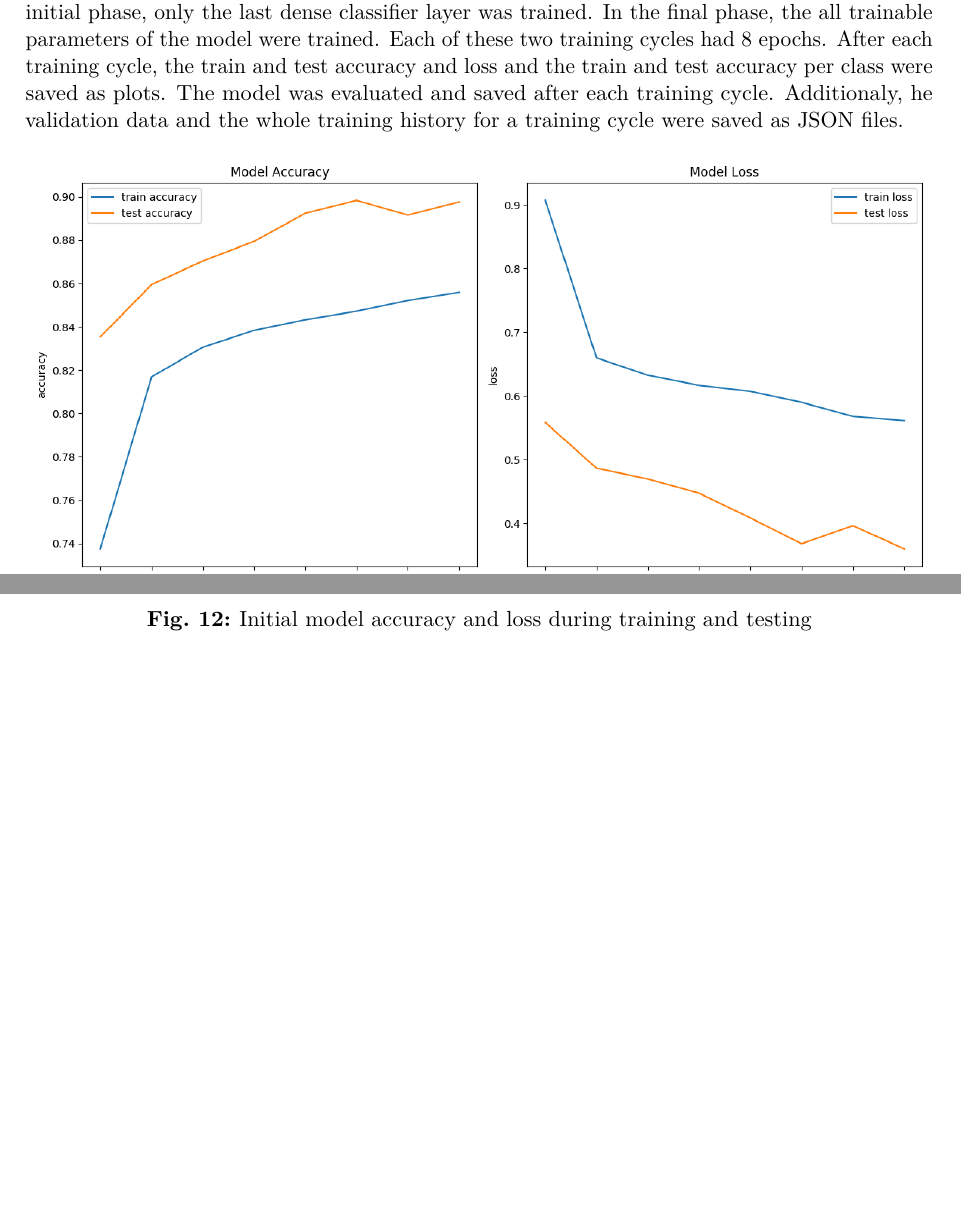
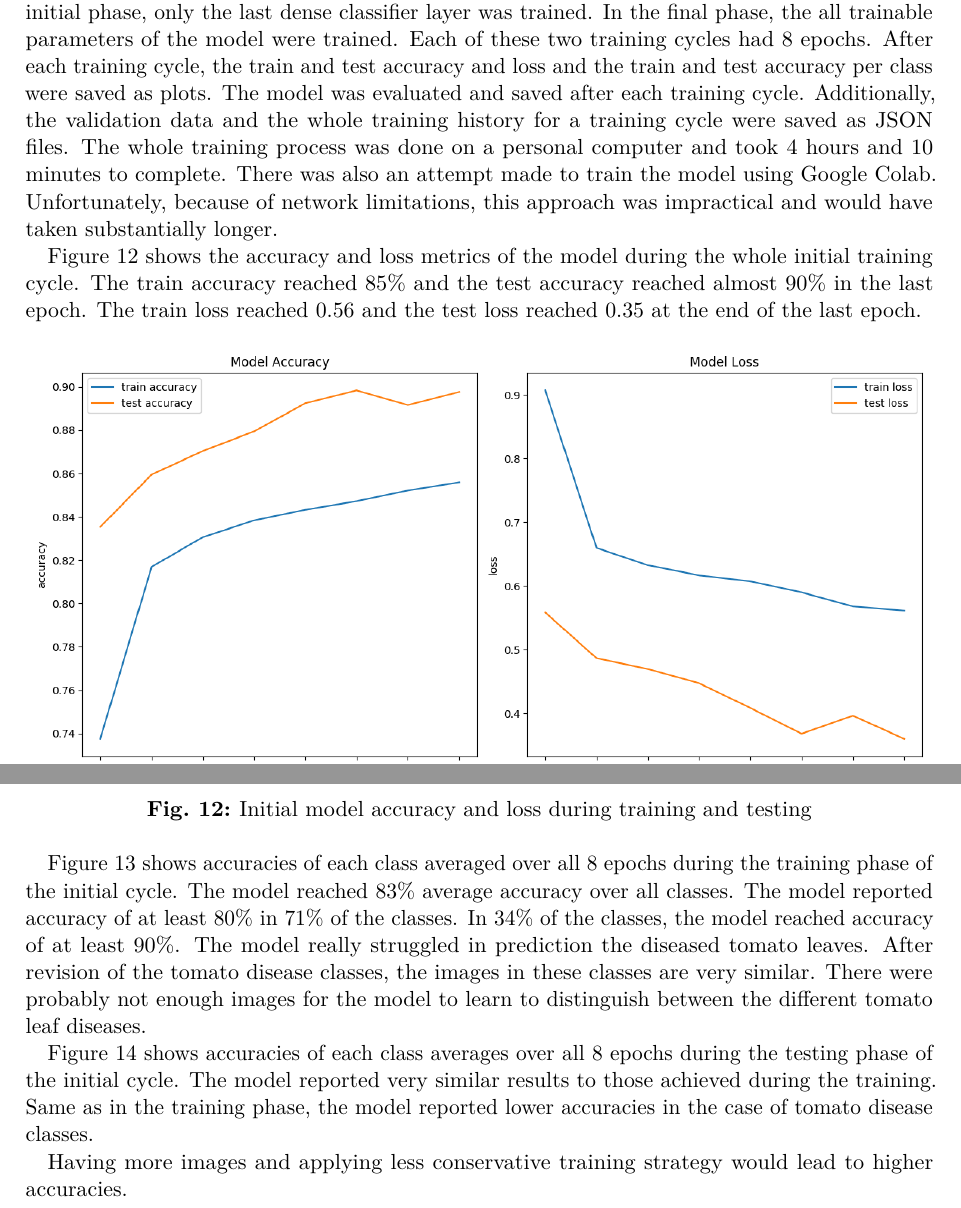
Before and after one commit to jkbdnj/jakub-dunaj-bachelors-thesis, a LaTeX thesis (thesis_document/jakub_dunaj_bachelors_thesis.tex): two parts of page 32 of 37 before the commit and two parts of page 32 of 38 after it, joined at a grey line, cut so that both start at the same text, the shorter picture padded with empty space. Compiled offline with pdfLaTeX.

Commit message:
Extend the Discussion section
This commit extend the Discussion section.

Implemented by: Jakub Dunaj
Refs.: Issue #3

```diff
--- a/thesis_document/jakub_dunaj_bachelors_thesis.tex
+++ b/thesis_document/jakub_dunaj_bachelors_thesis.tex
@@ -789,20 +789,26 @@ urlseen = {Accessed on}
 
 \section{Discussion}
 
-    In this section, the performance of the trained EfficientNetB0 model during the training process will be evaluated. The training process had two phases: the initial and the final phase. In the initial phase, only the last dense classifier layer was trained. In the final phase, the all trainable parameters of the model were trained. Each of these two training cycles had 8 epochs. After each training cycle, the train and test accuracy and loss and the train and test accuracy per class were saved as plots. The model was evaluated and saved after each training cycle. Additionaly, he validation data and the whole training history for a training cycle were saved as JSON files.
-% Google Colab + Jupyter Notebook, training on my own computer then adding the plots
+    In this section, the performance of the trained EfficientNetB0 model during the training process will be evaluated. The training process had two phases: the initial and the final phase. In the initial phase, only the last dense classifier layer was trained. In the final phase, the all trainable parameters of the model were trained. Each of these two training cycles had 8 epochs. After each training cycle, the train and test accuracy and loss and the train and test accuracy per class were saved as plots. The model was evaluated and saved after each training cycle. Additionally, the validation data and the whole training history for a training cycle were saved as JSON files. The whole training process was done on a personal computer and took 4 hours and 10 minutes to complete. There was also an attempt made to train the model using Google Colab. Unfortunately, because of network limitations, this approach was impractical and would have taken substantially longer.
+
+    \autoref{fig:initial-accuracy-and-loss} shows the accuracy and loss metrics of the model during the whole initial training cycle. The train accuracy reached 85\% and the test accuracy reached almost 90\% in the last epoch. The train loss reached 0.56 and the test loss reached 0.35 at the end of the last epoch.
     \begin{figure}[h]
         \centering
         \includegraphics[width=\textwidth]{initial_accuracy_and_loss_2024-11-25_07.55.35.png}
         \caption{\centering Initial model accuracy and loss during training and testing}
         \label{fig:initial-accuracy-and-loss}
     \end{figure}
+
+    \autoref{fig:initial-train-accuracy-per-class} shows accuracies of each class averaged over all 8 epochs during the training phase of the initial cycle. The model reached 83\% average accuracy over all classes. The model reported accuracy of at least 80\% in 71\% of the classes. In 34\% of the classes, the model reached accuracy of at least 90\%. The model really struggled in prediction the diseased tomato leaves. After revision of the tomato disease classes, the images in these classes are very similar. There were probably not enough images for the model to learn to distinguish between the different tomato leaf diseases.
+
     \begin{figure}[h]
         \centering
         \includegraphics[width=\textwidth]{initial_train_accuracy_per_class_2024-11-25_07.55.35.png}
         \caption{\centering Initial model accuracy per class averaged over all epochs during training}
         \label{fig:initial-train-accuracy-per-class}
     \end{figure}
+
+    \autoref{fig:initial-test-accuracy-per-class} shows accuracies of each class averages over all 8 epochs during the testing phase of the initial cycle. The model reported very similar results to those achieved during the training. Same as in the training phase, the model reported lower accuracies in the case of tomato disease classes.
     \begin{figure}[h]
         \centering
         \includegraphics[width=\textwidth]{initial_test_accuracy_per_class_2024-11-25_07.55.35.png}
@@ -828,6 +834,7 @@ urlseen = {Accessed on}
         \label{fig:final-test-accuracy-per-class}
     \end{figure}
 
+        Having more images and applying less conservative training strategy would lead to higher accuracies.
 
 
 \section{Conclusion}
```
Also changed, not shown: thesis_document/jakub_dunaj_bachelors_thesis.tex (2 more changed lines). Lines whose indentation alone changed are shown as unchanged.
